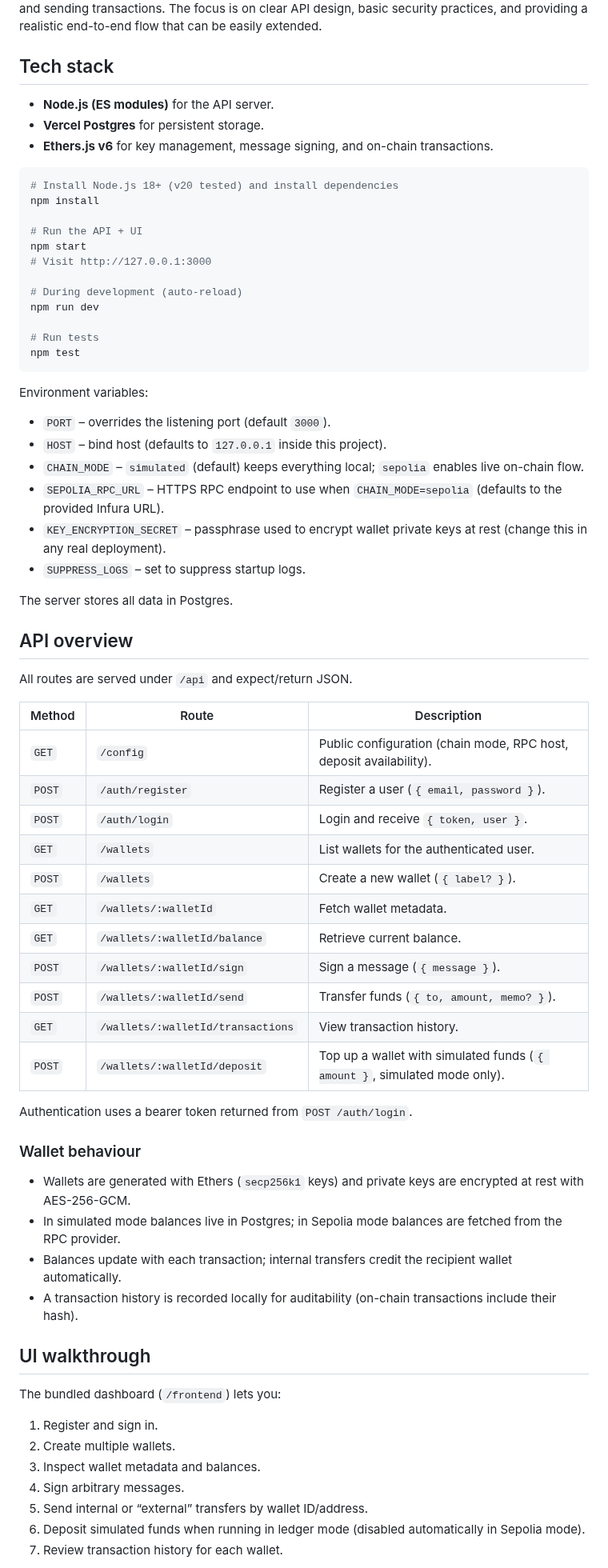
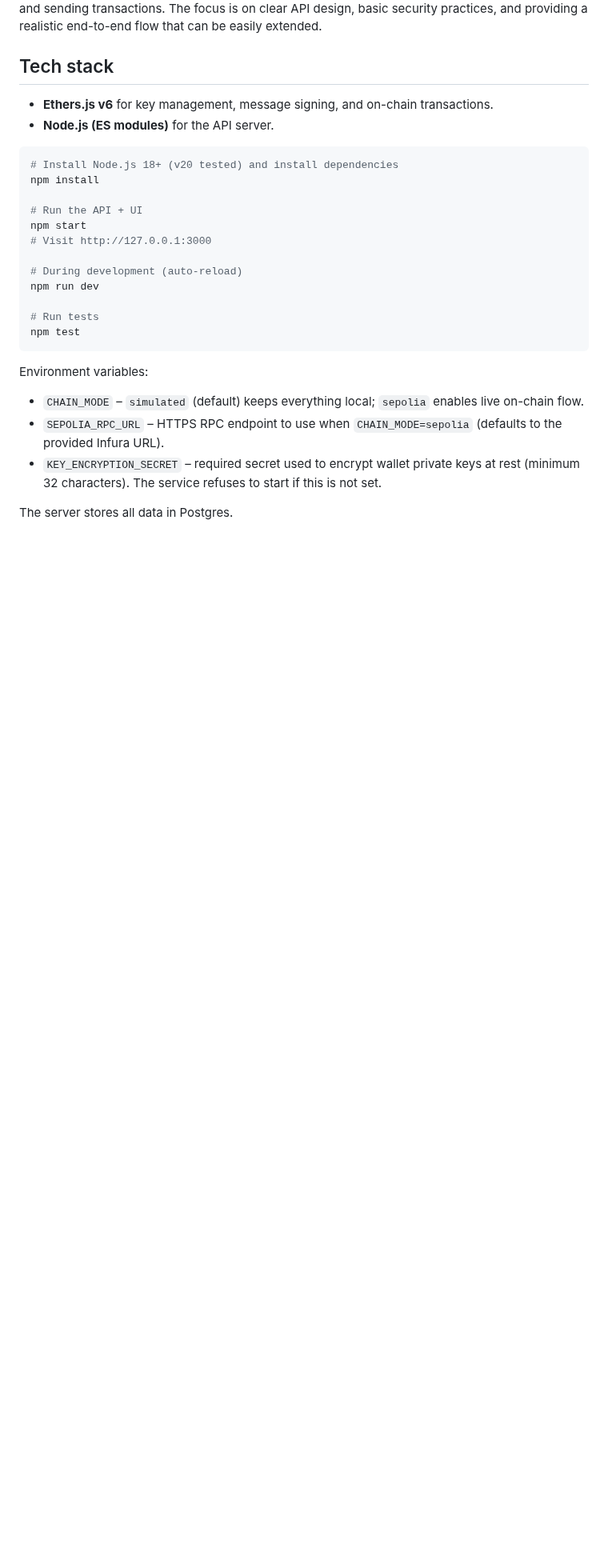
Before and after one commit to agurod42/dynamic-take-home, a Markdown page: README.md, the part around one of its changes. Shown at 80% size. GitHub-like rendering; blank space fills up the shorter version.

````diff
--- a/README.md
+++ b/README.md
@@ -4,9 +4,8 @@ VenCura is a lightweight backend + UI that demonstrates how a custodial wallet p
 
 ## Tech stack
 
+- **Ethers.js v6** for key management, message signing, and on-chain transactions.
 - **Node.js (ES modules)** for the API server.
-- **Vercel Postgres** for persistent storage.
-- **Ethers.js v6** for key management, message signing, and on-chain transactions.
 
 
 ```bash
@@ -26,51 +25,9 @@ npm test
 
 Environment variables:
 
-- `PORT` – overrides the listening port (default `3000`).
-- `HOST` – bind host (defaults to `127.0.0.1` inside this project).
 - `CHAIN_MODE` – `simulated` (default) keeps everything local; `sepolia` enables live on-chain flow.
 - `SEPOLIA_RPC_URL` – HTTPS RPC endpoint to use when `CHAIN_MODE=sepolia` (defaults to the provided Infura URL).
-- `KEY_ENCRYPTION_SECRET` – passphrase used to encrypt wallet private keys at rest (change this in any real deployment).
-- `SUPPRESS_LOGS` – set to suppress startup logs.
+- `KEY_ENCRYPTION_SECRET` – required secret used to encrypt wallet private keys at rest (minimum 32 characters). The service refuses to start if this is not set.
 
 The server stores all data in Postgres.
 
-## API overview
-
-All routes are served under `/api` and expect/return JSON.
-
-| Method | Route | Description |
-| ------ | ----- | ----------- |
-| `GET` | `/config` | Public configuration (chain mode, RPC host, deposit availability). |
-| `POST` | `/auth/register` | Register a user (`{ email, password }`). |
-| `POST` | `/auth/login` | Login and receive `{ token, user }`. |
-| `GET` | `/wallets` | List wallets for the authenticated user. |
-| `POST` | `/wallets` | Create a new wallet (`{ label? }`). |
-| `GET` | `/wallets/:walletId` | Fetch wallet metadata. |
-| `GET` | `/wallets/:walletId/balance` | Retrieve current balance. |
-| `POST` | `/wallets/:walletId/sign` | Sign a message (`{ message }`). |
-| `POST` | `/wallets/:walletId/send` | Transfer funds (`{ to, amount, memo? }`). |
-| `GET` | `/wallets/:walletId/transactions` | View transaction history. |
-| `POST` | `/wallets/:walletId/deposit` | Top up a wallet with simulated funds (`{ amount }`, simulated mode only). |
-
-Authentication uses a bearer token returned from `POST /auth/login`.
-
-### Wallet behaviour
-
-- Wallets are generated with Ethers (`secp256k1` keys) and private keys are encrypted at rest with AES-256-GCM.
-- In simulated mode balances live in Postgres; in Sepolia mode balances are fetched from the RPC provider.
-- Balances update with each transaction; internal transfers credit the recipient wallet automatically.
-- A transaction history is recorded locally for auditability (on-chain transactions include their hash).
-
-## UI walkthrough
-
-The bundled dashboard (`/frontend`) lets you:
-
-1. Register and sign in.
-2. Create multiple wallets.
-3. Inspect wallet metadata and balances.
-4. Sign arbitrary messages.
-5. Send internal or “external” transfers by wallet ID/address.
-6. Deposit simulated funds when running in ledger mode (disabled automatically in Sepolia mode).
-7. Review transaction history for each wallet.
-
````
Also changed, not shown: other parts of README.md (+35 -87 lines).
